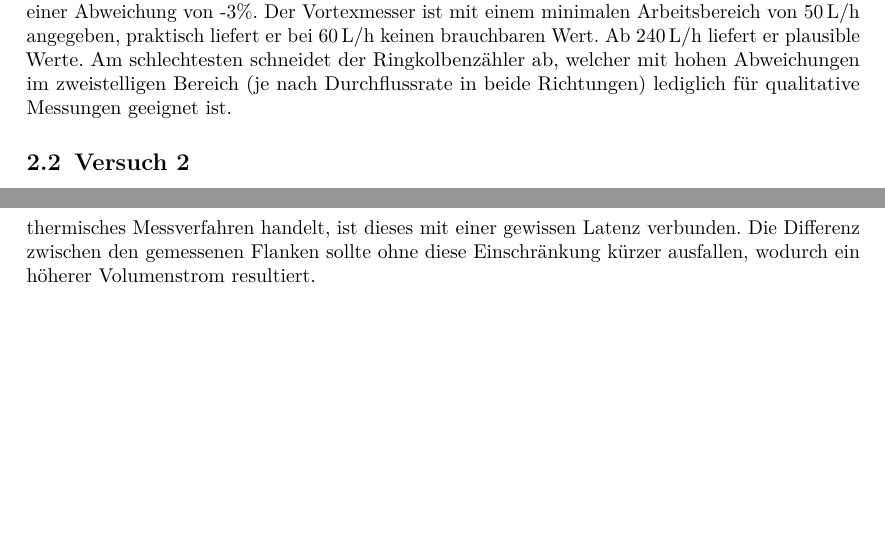
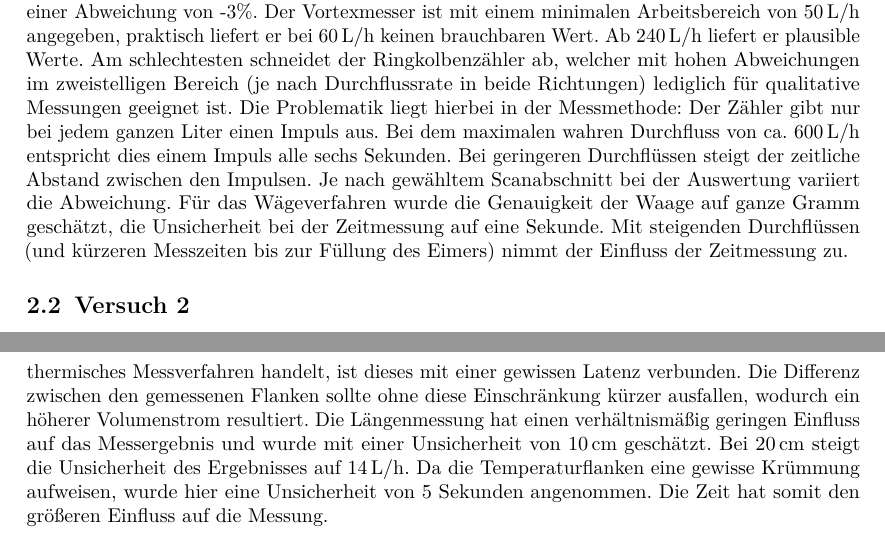
Before and after one commit to DerK96/Solarthermie_PT, a LaTeX document (Durchflussmessung/TEX/Durchflussmessung.tex, which reads Durchflussmessung/TEX/sections/02_Versuchsauswertung.tex): two parts of pages 4 and 6 of 6, joined at a grey line, cut so that both start at the same text, the shorter picture padded with empty space. Compiled offline with pdfLaTeX.

Commit message:
durchfluss

```diff
--- a/Durchflussmessung/TEX/sections/02_Versuchsauswertung.tex
+++ b/Durchflussmessung/TEX/sections/02_Versuchsauswertung.tex
@@ -42,7 +42,8 @@ Im ersten Versuchsteil wurden sechs verschiedene Durchflüsse von \SI{60}{\liter
 \end{table}
 
 
-Die geringste Abweichung bietet das Stationäre Ultraschallgerät mit unter 2\% Abweichung über den gesamten Messbereich hinweg. Auch das mobile Ultraschallgerät bietet ab \SI{240}{\liter\per\hour} eine ähnliche Genauigkeit. Das MID bietet erst ab einem Durchfluss von \SI{300}{\liter\per\hour} eine konstante Genauigkeit bei einer Abweichung von -3\%. Der Vortexmesser ist mit einem minimalen Arbeitsbereich von \SI{50}{\liter\per\hour} angegeben, praktisch liefert er bei \SI{60}{\liter\per\hour} keinen brauchbaren Wert. Ab \SI{240}{\liter\per\hour} liefert er plausible Werte. Am schlechtesten schneidet der Ringkolbenzähler ab, welcher mit hohen Abweichungen im zweistelligen Bereich (je nach Durchflussrate in beide Richtungen) lediglich für qualitative Messungen geeignet ist.
+Die geringste Abweichung bietet das Stationäre Ultraschallgerät mit unter 2\% Abweichung über den gesamten Messbereich hinweg. Auch das mobile Ultraschallgerät bietet ab \SI{240}{\liter\per\hour} eine ähnliche Genauigkeit. Das MID bietet erst ab einem Durchfluss von \SI{300}{\liter\per\hour} eine konstante Genauigkeit bei einer Abweichung von -3\%. Der Vortexmesser ist mit einem minimalen Arbeitsbereich von \SI{50}{\liter\per\hour} angegeben, praktisch liefert er bei \SI{60}{\liter\per\hour} keinen brauchbaren Wert. Ab \SI{240}{\liter\per\hour} liefert er plausible Werte. Am schlechtesten schneidet der Ringkolbenzähler ab, welcher mit hohen Abweichungen im zweistelligen Bereich (je nach Durchflussrate in beide Richtungen) lediglich für qualitative Messungen geeignet ist. Die Problematik liegt hierbei in der Messmethode: Der Zähler gibt nur bei jedem ganzen Liter einen Impuls aus. Bei dem maximalen wahren Durchfluss von ca. \SI{600}{\liter\per\hour} entspricht dies einem Impuls alle sechs Sekunden. Bei geringeren Durchflüssen steigt der zeitliche Abstand zwischen den Impulsen. Je nach gewähltem Scanabschnitt bei der Auswertung variiert die Abweichung.
+Für das Wägeverfahren wurde die Genauigkeit der Waage auf ganze Gramm geschätzt, die Unsicherheit bei der Zeitmessung auf eine Sekunde. Mit steigenden Durchflüssen (und kürzeren Messzeiten bis zur Füllung des Eimers) nimmt der Einfluss der Zeitmessung zu.
 
 \subsection{Versuch 2}
 
@@ -86,3 +87,3 @@ Der Durchfluss entspricht dem Quotienten aus Rohrvolumen und Laufzeit und ist in
 \end{equation}
 
-Der MID hat während der Flankenmessung einen Durchfluss von \SI{234,4(48)}{\litre\per\hour} angezeigt, was \SI{53}{\percent} über dem experimentell bestimmten Wert liegt. Da es sich bei der Flankenmessung um ein thermisches Messverfahren handelt, ist dieses mit einer gewissen Latenz verbunden. Die Differenz zwischen den gemessenen Flanken sollte ohne diese Einschränkung kürzer ausfallen, wodurch ein höherer Volumenstrom resultiert.
+Der MID hat während der Flankenmessung einen Durchfluss von \SI{234,4(48)}{\litre\per\hour} angezeigt, was \SI{53}{\percent} über dem experimentell bestimmten Wert liegt. Da es sich bei der Flankenmessung um ein thermisches Messverfahren handelt, ist dieses mit einer gewissen Latenz verbunden. Die Differenz zwischen den gemessenen Flanken sollte ohne diese Einschränkung kürzer ausfallen, wodurch ein höherer Volumenstrom resultiert. Die Längenmessung hat einen verhältnismäßig geringen Einfluss auf das Messergebnis und wurde mit einer Unsicherheit von \SI{10}{\centi\meter} geschätzt. Bei \SI{20}{\centi\meter} steigt die Unsicherheit des Ergebnisses auf \SI{14}{\litre\per\hour}. Da die Temperaturflanken eine gewisse Krümmung aufweisen, wurde hier eine Unsicherheit von 5 Sekunden angenommen. Die Zeit hat somit den größeren Einfluss auf die Messung.
```
Also changed, not shown: Durchflussmessung/TEX/Durchflussmessung.pdf, Solarthermische_Speicher/DATA/PlattenWT_A.eps, Solarthermische_Speicher/DATA/RohrWT_B.eps, Solarthermische_Speicher/DATA/SpA_Lanzen.eps, Durchflussmessung/TEX/sections/02_Versuchsauswertung.tex (8 more changed lines), 2 other files.
